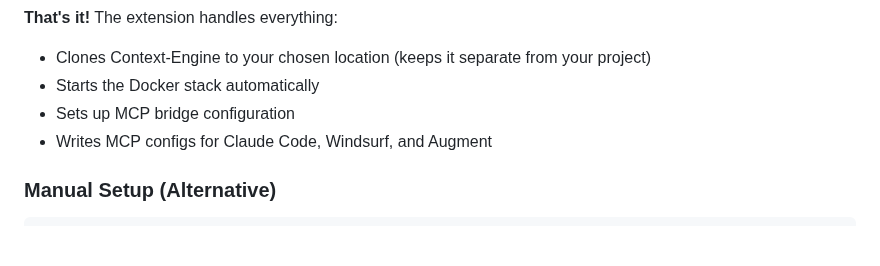
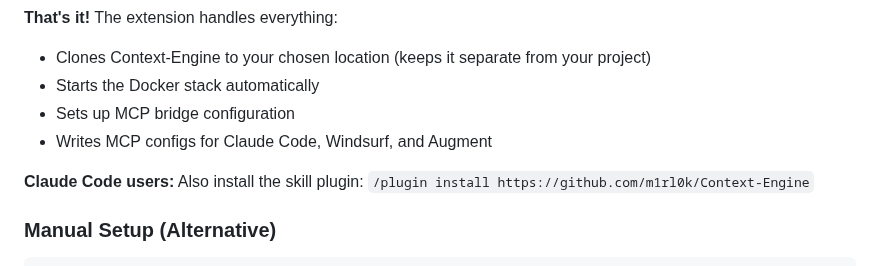
Before and after one commit to uptonking/power-context, a Markdown page: README.md, the part around the change. GitHub-like rendering; blank space fills up the shorter version.

Commit message:
Add plugin installation step for Claude Code users
Instructs Claude Code users to install the skill plugin via a specific command in the README. This clarifies setup requirements for users of Claude Code.

````diff
--- a/README.md
+++ b/README.md
@@ -30,6 +30,8 @@ Open-source, self-improving code search that gets smarter every time you use it.
 - Starts the Docker stack automatically
 - Sets up MCP bridge configuration
 - Writes MCP configs for Claude Code, Windsurf, and Augment
+
+**Claude Code users:** Also install the skill plugin: `/plugin install https://github.com/m1rl0k/Context-Engine`
 
 ### Manual Setup (Alternative)
 ```bash
````
